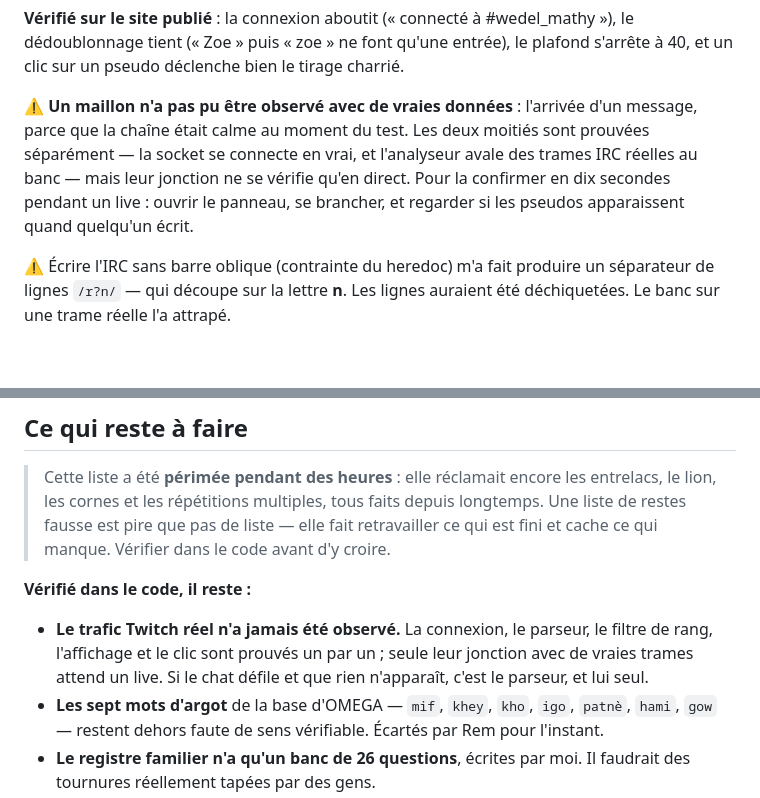
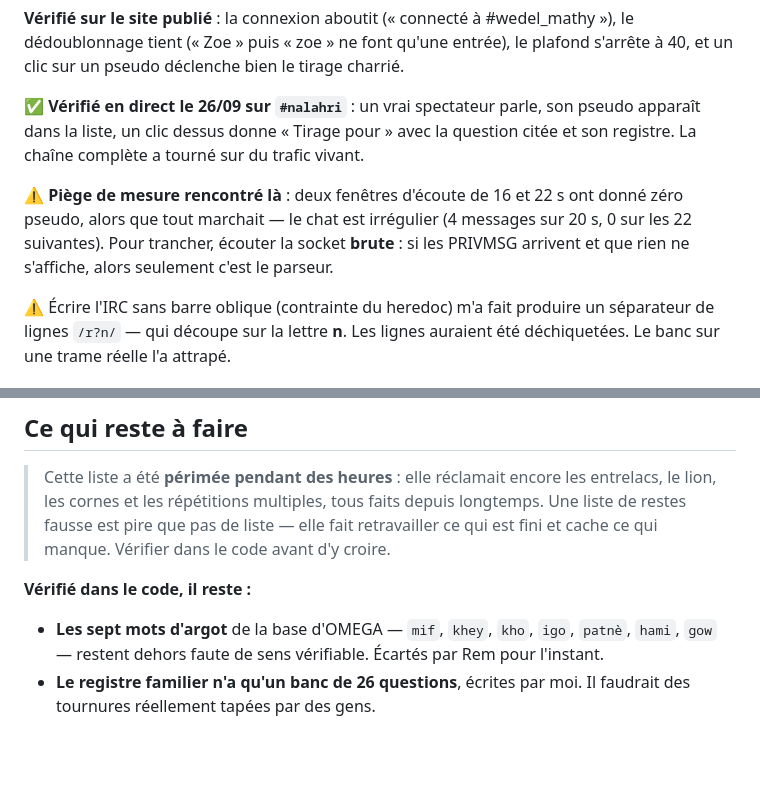
Before and after one commit to poratox78-spec/miroir-tarot, a Markdown page: README.md, 2 parts joined by grey strips. Rendered like a GitHub page; blank space fills up the shorter version.

```diff
--- a/README.md
+++ b/README.md
@@ -291,11 +291,14 @@ pseudos, et un bouton qui débranche tout.
 dédoublonnage tient (« Zoe » puis « zoe » ne font qu'une entrée), le plafond s'arrête à 40, et un
 clic sur un pseudo déclenche bien le tirage charrié.
 
-⚠️ **Un maillon n'a pas pu être observé avec de vraies données** : l'arrivée d'un message, parce
-que la chaîne était calme au moment du test. Les deux moitiés sont prouvées séparément — la socket
-se connecte en vrai, et l'analyseur avale des trames IRC réelles au banc — mais leur jonction ne
-se vérifie qu'en direct. Pour la confirmer en dix secondes pendant un live : ouvrir le panneau,
-se brancher, et regarder si les pseudos apparaissent quand quelqu'un écrit.
+✅ **Vérifié en direct le 26/09 sur `#nalahri`** : un vrai spectateur parle, son pseudo apparaît
+dans la liste, un clic dessus donne « Tirage pour <pseudo> » avec la question citée et son registre.
+La chaîne complète a tourné sur du trafic vivant.
+
+⚠️ **Piège de mesure rencontré là** : deux fenêtres d'écoute de 16 et 22 s ont donné zéro pseudo,
+alors que tout marchait — le chat est irrégulier (4 messages sur 20 s, 0 sur les 22 suivantes).
+Pour trancher, écouter la socket **brute** : si les PRIVMSG arrivent et que rien ne s'affiche,
+alors seulement c'est le parseur.
 
 ⚠️ Écrire l'IRC sans barre oblique (contrainte du heredoc) m'a fait produire un séparateur de
 lignes `/r?n/` — qui découpe sur la lettre **n**. Les lignes auraient été déchiquetées. Le banc
@@ -363,9 +366,6 @@ Sources d'iconographie : [Le Chariot (Wikipédia)](https://fr.wikipedia.org/wiki
 
 **Vérifié dans le code, il reste :**
 
-- **Le trafic Twitch réel n'a jamais été observé.** La connexion, le parseur, le filtre de rang,
-  l'affichage et le clic sont prouvés un par un ; seule leur jonction avec de vraies trames
-  attend un live. Si le chat défile et que rien n'apparaît, c'est le parseur, et lui seul.
 - **Les sept mots d'argot** de la base d'OMEGA — `mif`, `khey`, `kho`, `igo`, `patnè`, `hami`,
   `gow` — restent dehors faute de sens vérifiable. Écartés par Rem pour l'instant.
 - **Le registre familier n'a qu'un banc de 26 questions**, écrites par moi. Il faudrait des
```
Also changed, not shown: AUDIT.md (+23 -8 lines).
